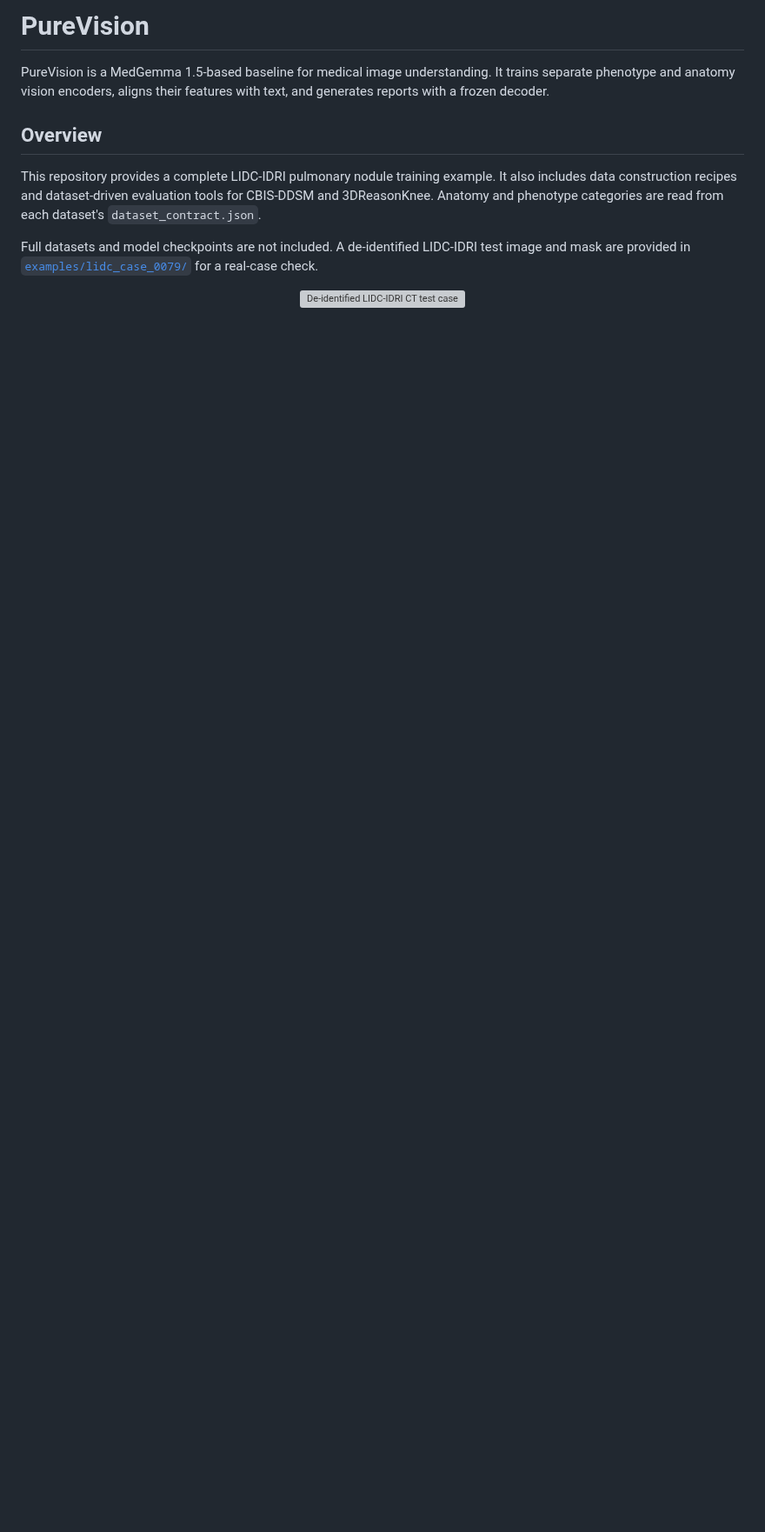
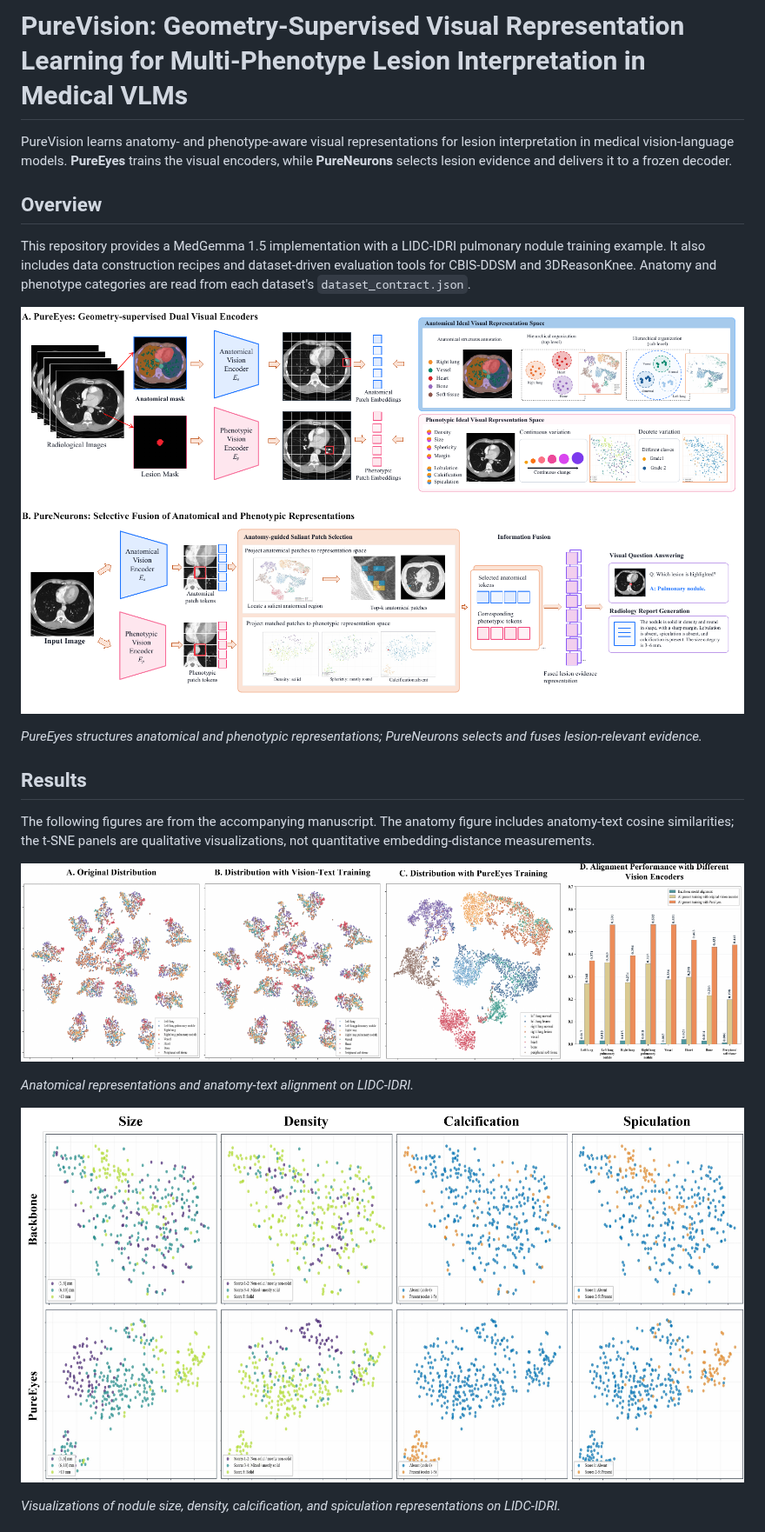
Before and after one commit to wanghao1118/purevision, a Markdown page: README.md, the part around one of its changes. Shown at 87% size. Rendered like a GitHub page; pictures changed too: assets/figures/anatomy_analysis.png (added), assets/figures/method.png (added), assets/figures/phenotype_analysis.png (added); blank space fills up the shorter version; grey boxes are pictures that could not be loaded.

Commit message:
Add manuscript figures to project README

```diff
--- a/README.md
+++ b/README.md
@@ -1,11 +1,24 @@
-# PureVision
+# PureVision: Geometry-Supervised Visual Representation Learning for Multi-Phenotype Lesion Interpretation in Medical VLMs
 
-PureVision is a MedGemma 1.5-based baseline for medical image understanding. It trains separate phenotype and anatomy vision encoders, aligns their features with text, and generates reports with a frozen decoder.
+PureVision learns anatomy- and phenotype-aware visual representations for lesion interpretation in medical vision-language models. **PureEyes** trains the visual encoders, while **PureNeurons** selects lesion evidence and delivers it to a frozen decoder.
 
 ## Overview
 
-This repository provides a complete LIDC-IDRI pulmonary nodule training example. It also includes data construction recipes and dataset-driven evaluation tools for CBIS-DDSM and 3DReasonKnee. Anatomy and phenotype categories are read from each dataset's `dataset_contract.json`.
+This repository provides a MedGemma 1.5 implementation with a LIDC-IDRI pulmonary nodule training example. It also includes data construction recipes and dataset-driven evaluation tools for CBIS-DDSM and 3DReasonKnee. Anatomy and phenotype categories are read from each dataset's `dataset_contract.json`.
 
-Full datasets and model checkpoints are not included. A de-identified LIDC-IDRI test image and mask are provided in [`examples/lidc_case_0079/`](examples/lidc_case_0079/) for a real-case check.
+![PureVision method overview](assets/figures/method.png)
 
-<p align="center"><img src="examples/lidc_case_0079/image.png" width="320" alt="De-identified LIDC-IDRI CT test case"></p>
+*PureEyes structures anatomical and phenotypic representations; PureNeurons selects and fuses lesion-relevant evidence.*
+
+## Results
+
+The following figures are from the accompanying manuscript. The anatomy figure includes anatomy-text cosine similarities; the t-SNE panels are qualitative visualizations, not quantitative embedding-distance measurements.
+
+![Anatomy representation and anatomy-text alignment analysis](assets/figures/anatomy_analysis.png)
+
+*Anatomical representations and anatomy-text alignment on LIDC-IDRI.*
+
+![Phenotype representation analysis](assets/figures/phenotype_analysis.png)
+
+*Visualizations of nodule size, density, calcification, and spiculation representations on LIDC-IDRI.*
+
```
Also changed, not shown: other parts of README.md (+10 -1 lines), assets/figures/case_study.png (added), assets/figures/patch_selection.png (added), 1 other file.
